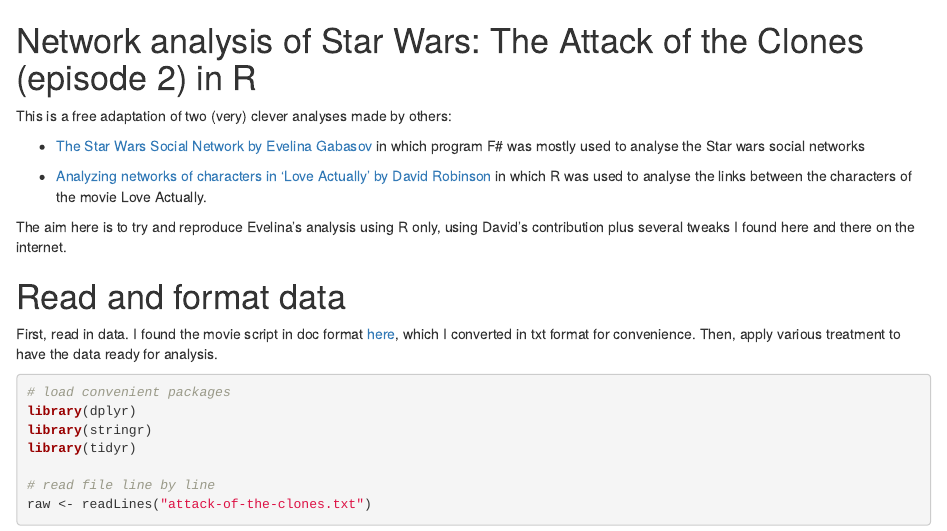
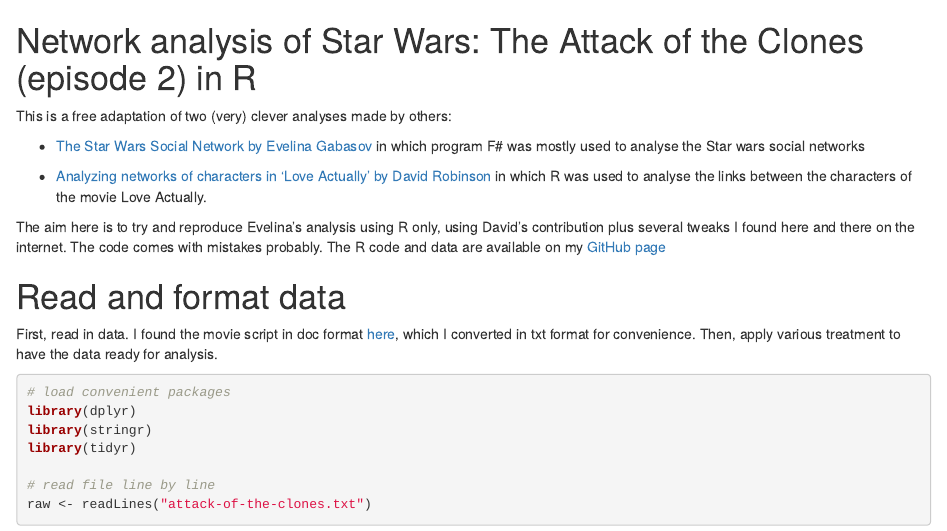
Before and after one commit to oliviergimenez/starwars_network, an R Markdown document (starwars_network.Rmd): the page in a window 1100 px wide, from its top. Rendered offline with R 4.5, knitr and Pandoc, with nearby package versions; some code elsewhere in the file could not run offline.

Commit message:
Update starwars_network.Rmd

```diff
--- a/starwars_network.Rmd
+++ b/starwars_network.Rmd
@@ -12,7 +12,7 @@
 
 * [Analyzing networks of characters in 'Love Actually' by David Robinson](http://varianceexplained.org/r/love-actually-network/) in which R was used to analyse the links between the characters of the movie Love Actually.
 
-The aim here is to try and reproduce Evelina's analysis using R only, using David's contribution plus several tweaks I found here and there on the internet.
+The aim here is to try and reproduce Evelina's analysis using R only, using David's contribution plus several tweaks I found here and there on the internet. The code comes with mistakes probably. The R code and data are available on my [GitHub page](https://github.com/oliviergimenez)
 
 # Read and format data
 
```
